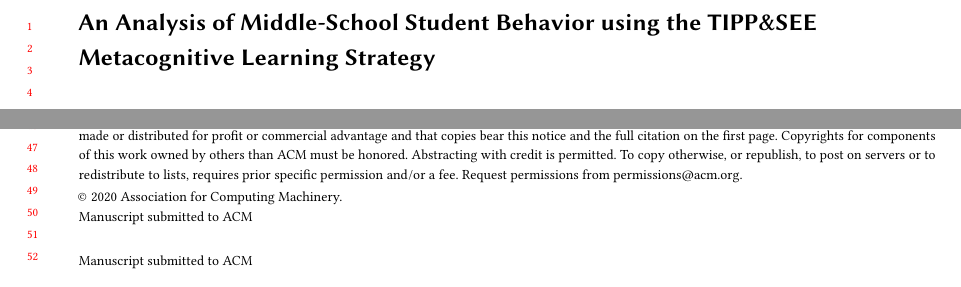
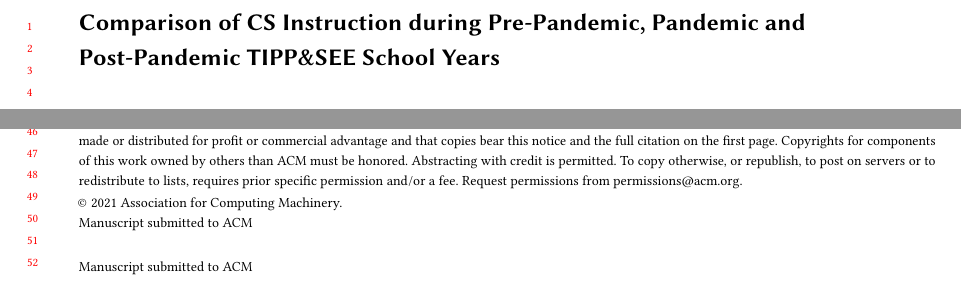
Before and after one commit to d-gonzalez-maldonado/Comp, a LaTeX paper (main.tex): two parts of page 1 of 21, joined at a grey line, cut at the place of the change. Compiled offline with pdfLaTeX.

Commit message:
Changed authors

```diff
--- a/main.tex
+++ b/main.tex
@@ -65,8 +65,8 @@
 %\setcopyright{cagovmixed}
 
 %Conference; not necessary for AERA
-\copyrightyear{2020}
-\acmYear{2020}
+\copyrightyear{2021}
+\acmYear{2021}
 \setcopyright{acmcopyright}
 \acmConference[ICER '20]{Proceedings of the 2020 International Computing Education Research Conference}{August 10--12, 2021}{Virtual Event, Toronto}
 \acmBooktitle{Proceedings of the 2021 International Computing Education Research Conference (ICER '21), August 10--12, 2021, Virtual Event, Toronto, Canada}
@@ -77,16 +77,16 @@
 \settopmatter{printacmref=false, printfolios=false}
 
 \begin{document}
-\title[]{An Analysis of Middle-School Student Behavior using the \ts{} Metacognitive Learning Strategy}
+\title[]{Comparison of CS Instruction during Pre-Pandemic, Pandemic and Post-Pandemic \ts{} School Years}
 
-\author{Merijke Coenraad$^\dagger$, Donna Eatinger$^\ast$, Diana Franklin$^\ast$, Pratham Gandhi$^\ast$, Jennifer Palmer$^\ast$, Elizabeth N. Singer$^\ast$, Jean Salac$^\ast$, Jennifer Tsan$^\ast$,David Weintrop$^\dagger$}
+\author{David A. Gonzalez-Maldonado$^\dagger$, Donna Eatinger$^\ast$, Diana Franklin$^\ast$, Pratham Gandhi$^\ast$, Jennifer Palmer$^\ast$, Elizabeth N. Singer$^\ast$, Jean Salac$^\ast$, Jennifer Tsan$^\ast$,David Weintrop$^\dagger$}
 \affiliation{%
   \institution{$^\ast$University of Chicago, Chicago, IL, USA \\
   $^\dagger$ University of Maryland, College Park, College Park, MD, USA \\
     %$^\ddagger$ Chicago Public Schools, Chicago, IL, USA
     }
 }
-\email{{dmeatinger,dmfranklin,pratham,jenpalmer,ensinger,salac,jennifertsan}@uchicago.edu; {mcoenraa, weintrop}@umd.edu
+\email{{dagm,dmeatinger,dmfranklin,pratham,jenpalmer,ensinger,salac,jennifertsan}@uchicago.edu; {mcoenraa, weintrop}@umd.edu
 }
 
 \pagenumbering{gobble}
```
Also changed, not shown: main.pdf (added), 1 other file.
